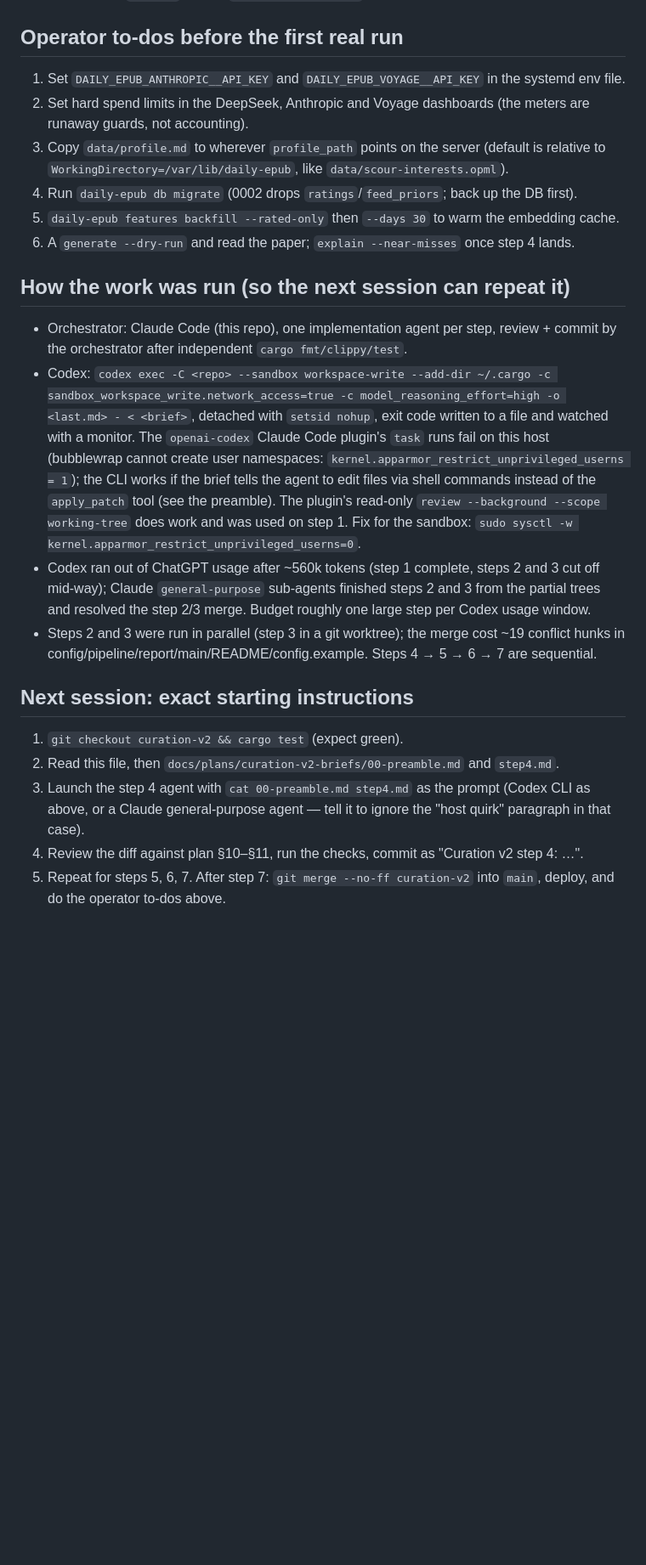
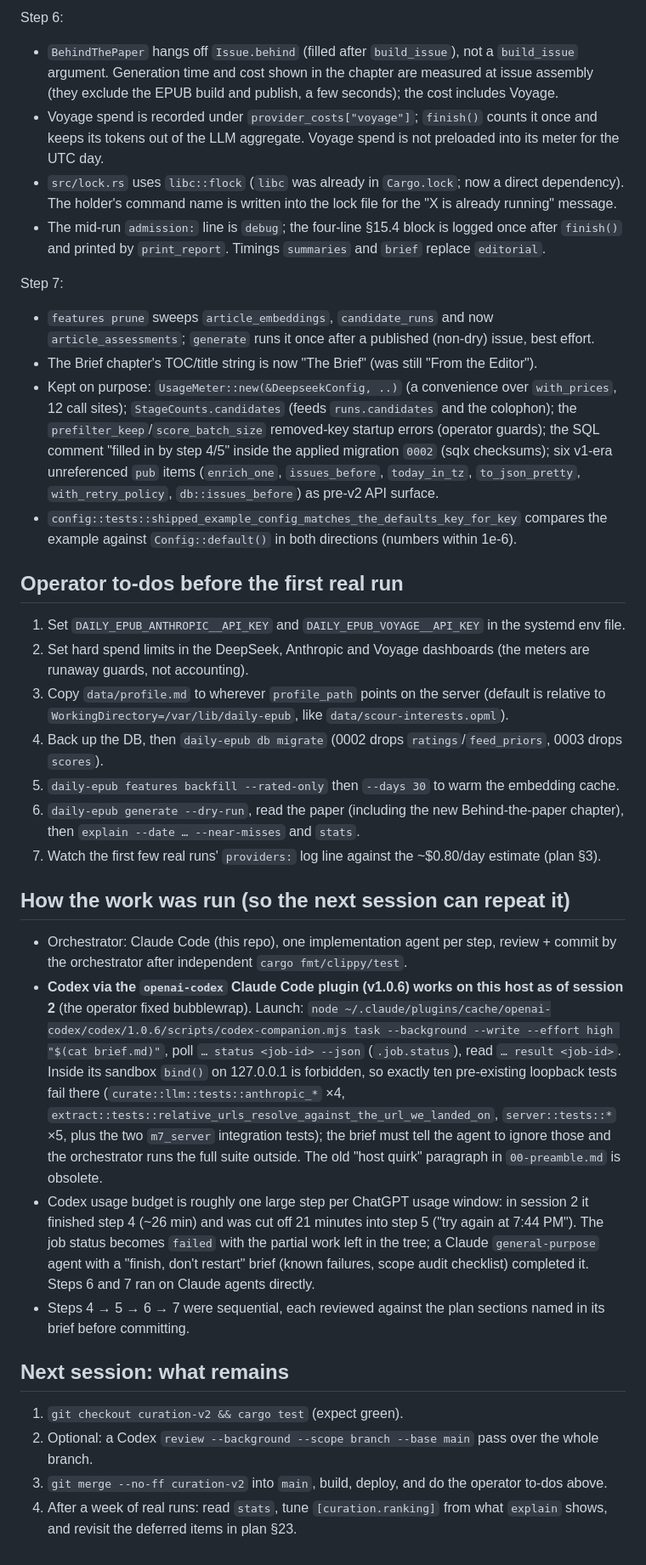
Before and after one commit to thallada/the-daily-epub, a Markdown page: docs/plans/2026-09-02-curation-v2-progress.md, the part around one of its changes. Shown at 85% size. Drawn GitHub-style; blank space fills up the shorter version.

```diff
--- a/docs/plans/2026-09-02-curation-v2-progress.md
+++ b/docs/plans/2026-09-02-curation-v2-progress.md
@@ -52,3 +65,28 @@ Nothing has been run against the production database or the real providers. No l
+Step 6:
+
+- `BehindThePaper` hangs off `Issue.behind` (filled after `build_issue`), not a `build_issue` argument.
+  Generation time and cost shown in the chapter are measured at issue assembly (they exclude the
+  EPUB build and publish, a few seconds); the cost includes Voyage.
+- Voyage spend is recorded under `provider_costs["voyage"]`; `finish()` counts it once and keeps its
+  tokens out of the LLM aggregate. Voyage spend is not preloaded into its meter for the UTC day.
+- `src/lock.rs` uses `libc::flock` (`libc` was already in `Cargo.lock`; now a direct dependency).
+  The holder's command name is written into the lock file for the "X is already running" message.
+- The mid-run `admission:` line is `debug`; the four-line §15.4 block is logged once after
+  `finish()` and printed by `print_report`. Timings `summaries` and `brief` replace `editorial`.
+
+Step 7:
+
+- `features prune` sweeps `article_embeddings`, `candidate_runs` and now `article_assessments`;
+  `generate` runs it once after a published (non-dry) issue, best effort.
+- The Brief chapter's TOC/title string is now "The Brief" (was still "From the Editor").
+- Kept on purpose: `UsageMeter::new(&DeepseekConfig, ..)` (a convenience over `with_prices`, 12
+  call sites); `StageCounts.candidates` (feeds `runs.candidates` and the colophon); the
+  `prefilter_keep`/`score_batch_size` removed-key startup errors (operator guards); the SQL comment
+  "filled in by step 4/5" inside the applied migration `0002` (sqlx checksums); six v1-era
+  unreferenced `pub` items (`enrich_one`, `issues_before`, `today_in_tz`, `to_json_pretty`,
+  `with_retry_policy`, `db::issues_before`) as pre-v2 API surface.
+- `config::tests::shipped_example_config_matches_the_defaults_key_for_key` compares the example
+  against `Config::default()` in both directions (numbers within 1e-6).
 
 ## Operator to-dos before the first real run
 
@@ -57,34 +95,37 @@ Nothing has been run against the production database or the real providers. No l
    guards, not accounting).
 3. Copy `data/profile.md` to wherever `profile_path` points on the server (default is relative to
    `WorkingDirectory=/var/lib/daily-epub`, like `data/scour-interests.opml`).
-4. Run `daily-epub db migrate` (0002 drops `ratings`/`feed_priors`; back up the DB first).
+4. Back up the DB, then `daily-epub db migrate` (0002 drops `ratings`/`feed_priors`, 0003 drops `scores`).
 5. `daily-epub features backfill --rated-only` then `--days 30` to warm the embedding cache.
-6. A `generate --dry-run` and read the paper; `explain --near-misses` once step 4 lands.
+6. `daily-epub generate --dry-run`, read the paper (including the new Behind-the-paper chapter),
+   then `explain --date … --near-misses` and `stats`.
+7. Watch the first few real runs' `providers:` log line against the ~$0.80/day estimate (plan §3).
 
 ## How the work was run (so the next session can repeat it)
 
 - Orchestrator: Claude Code (this repo), one implementation agent per step, review + commit by the
   orchestrator after independent `cargo fmt/clippy/test`.
-- Codex: `codex exec -C <repo> --sandbox workspace-write --add-dir ~/.cargo -c
-  sandbox_workspace_write.network_access=true -c model_reasoning_effort=high -o <last.md> - < <brief>`,
-  detached with `setsid nohup`, exit code written to a file and watched with a monitor. The
-  `openai-codex` Claude Code plugin's `task` runs fail on this host (bubblewrap cannot create user
-  namespaces: `kernel.apparmor_restrict_unprivileged_userns = 1`); the CLI works if the brief tells
-  the agent to edit files via shell commands instead of the `apply_patch` tool (see the preamble).
-  The plugin's read-only `review --background --scope working-tree` does work and was used on step 1.
-  Fix for the sandbox: `sudo sysctl -w kernel.apparmor_restrict_unprivileged_userns=0`.
-- Codex ran out of ChatGPT usage after ~560k tokens (step 1 complete, steps 2 and 3 cut off
-  mid-way); Claude `general-purpose` sub-agents finished steps 2 and 3 from the partial trees and
-  resolved the step 2/3 merge. Budget roughly one large step per Codex usage window.
-- Steps 2 and 3 were run in parallel (step 3 in a git worktree); the merge cost ~19 conflict hunks
-  in config/pipeline/report/main/README/config.example. Steps 4 → 5 → 6 → 7 are sequential.
+- **Codex via the `openai-codex` Claude Code plugin (v1.0.6) works on this host as of session 2**
+  (the operator fixed bubblewrap). Launch:
+  `node ~/.claude/plugins/cache/openai-codex/codex/1.0.6/scripts/codex-companion.mjs task --background --write --effort high "$(cat brief.md)"`,
+  poll `… status <job-id> --json` (`.job.status`), read `… result <job-id>`. Inside its sandbox
+  `bind()` on 127.0.0.1 is forbidden, so exactly ten pre-existing loopback tests fail there
+  (`curate::llm::tests::anthropic_*` ×4, `extract::tests::relative_urls_resolve_against_the_url_we_landed_on`,
+  `server::tests::*` ×5, plus the two `m7_server` integration tests); the brief must tell the agent
+  to ignore those and the orchestrator runs the full suite outside. The old "host quirk" paragraph
+  in `00-preamble.md` is obsolete.
+- Codex usage budget is roughly one large step per ChatGPT usage window: in session 2 it finished
+  step 4 (~26 min) and was cut off 21 minutes into step 5 ("try again at 7:44 PM"). The job status
+  becomes `failed` with the partial work left in the tree; a Claude `general-purpose` agent with a
+  "finish, don't restart" brief (known failures, scope audit checklist) completed it. Steps 6 and 7
+  ran on Claude agents directly.
+- Steps 4 → 5 → 6 → 7 were sequential, each reviewed against the plan sections named in its brief
+  before committing.
 
-## Next session: exact starting instructions
+## Next session: what remains
 
 1. `git checkout curation-v2 && cargo test` (expect green).
-2. Read this file, then `docs/plans/curation-v2-briefs/00-preamble.md` and `step4.md`.
-3. Launch the step 4 agent with `cat 00-preamble.md step4.md` as the prompt (Codex CLI as above, or a
-   Claude general-purpose agent — tell it to ignore the "host quirk" paragraph in that case).
-4. Review the diff against plan §10–§11, run the checks, commit as "Curation v2 step 4: …".
-5. Repeat for steps 5, 6, 7. After step 7: `git merge --no-ff curation-v2` into `main`, deploy, and
-   do the operator to-dos above.
+2. Optional: a Codex `review --background --scope branch --base main` pass over the whole branch.
+3. `git merge --no-ff curation-v2` into `main`, build, deploy, and do the operator to-dos above.
+4. After a week of real runs: read `stats`, tune `[curation.ranking]` from what `explain` shows,
+   and revisit the deferred items in plan §23.
```
Also changed, not shown: other parts of docs/plans/2026-09-02-curation-v2-progress.md (+34 -21 lines), 1 other file.
